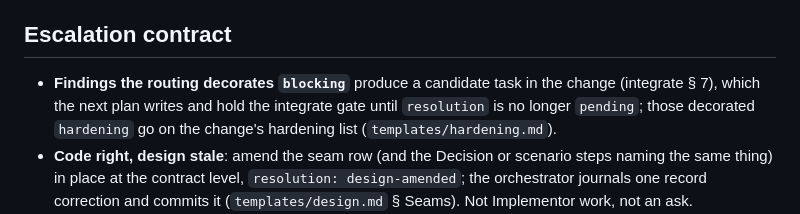
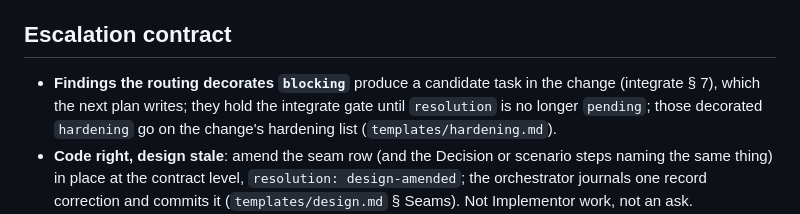
Before and after one commit to moogah/claude_skills, a Markdown page: orchestrate/roles/architect.md, the part around the change. Rendered like a GitHub page.

Commit message:
orchestrate: roles/architect.md escalation sentence repaired after d5790f0
Co-Authored-By: Claude Opus 5.5 <noreply@anthropic.com>

```diff
--- a/orchestrate/roles/architect.md
+++ b/orchestrate/roles/architect.md
@@ -82,7 +82,7 @@ Each run ends with a hand-back of **one line** and nothing else (`SKILL.md` § H
 
 ## Escalation contract
 
-- **Findings the routing decorates `blocking`** produce a candidate task in the change (integrate § 7), which the next plan writes and hold the integrate gate until `resolution` is no longer `pending`; those decorated `hardening` go on the change's hardening list (`templates/hardening.md`).
+- **Findings the routing decorates `blocking`** produce a candidate task in the change (integrate § 7), which the next plan writes; they hold the integrate gate until `resolution` is no longer `pending`; those decorated `hardening` go on the change's hardening list (`templates/hardening.md`).
 - **Code right, design stale**: amend the seam row (and the Decision or scenario steps naming the same thing) in place at the contract level, `resolution: design-amended`; the orchestrator journals one record correction and commits it (`templates/design.md` § Seams). Not Implementor work, not an ask.
 - **Design in question**: the finding says what the seam or scenario is for, its kind and evidence, and what it blocks; the orchestrator writes a `decision` ask file from it. The finding is not the ask.
 - **Cleanup**: a replaced implementation still on a live path is a defect, a finding like any other. Cleanup that changes no behaviour today (an uncalled function, two bodies that agree today) is a `thought`, and becomes work only when a project prior asks for cleanup (`templates/architect-finding.md` § The YAGNI check), as a task the orchestrator drafts. An uncalled producer is a `dead-branch` thought, not a second producer.
```
